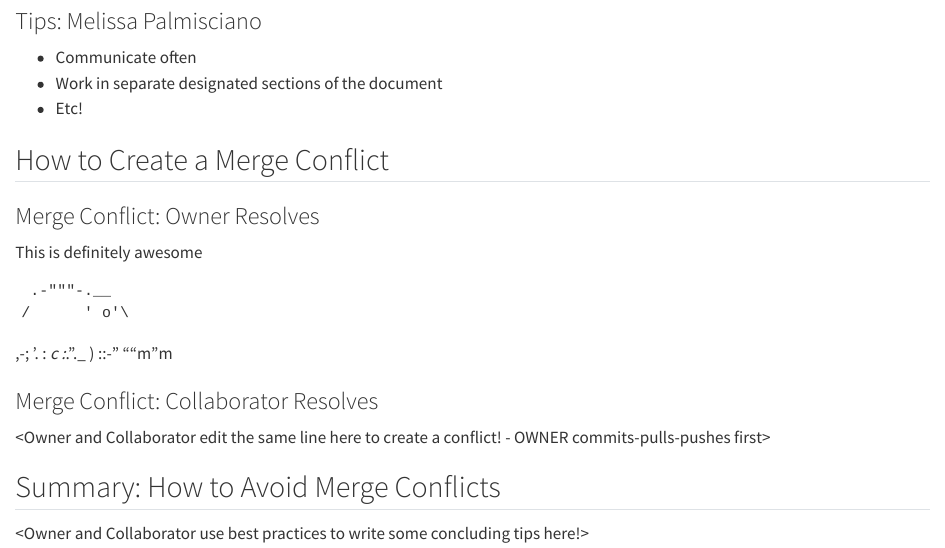
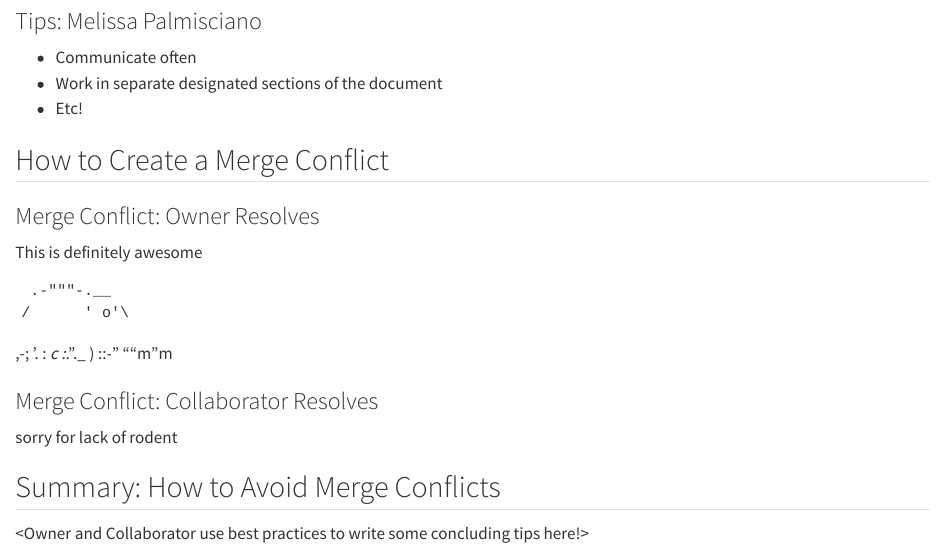
Before and after one commit to pharaonick/git_collab_pharaonick, a Quarto document (Nick_Melissa_Collab.qmd): the page in a window 1100 px wide, from 270 px down. Rendered offline with R 4.5, knitr and Pandoc in place of Quarto, with nearby package versions.

Commit message:
add merge conflict!!

```diff
--- a/Nick_Melissa_Collab.qmd
+++ b/Nick_Melissa_Collab.qmd
@@ -33,7 +33,7 @@ This is definitely awesome
 
 ### Merge Conflict: Collaborator Resolves
 
-<Owner and Collaborator edit the same line here to create a conflict! - OWNER commits-pulls-pushes first>
+sorry for lack of rodent
 
 ## Summary: How to Avoid Merge Conflicts
 
```
